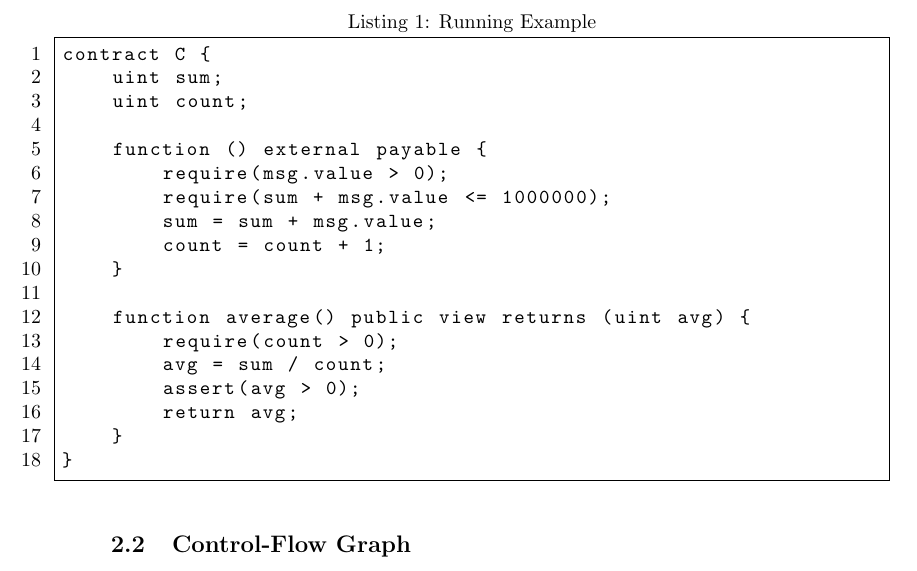
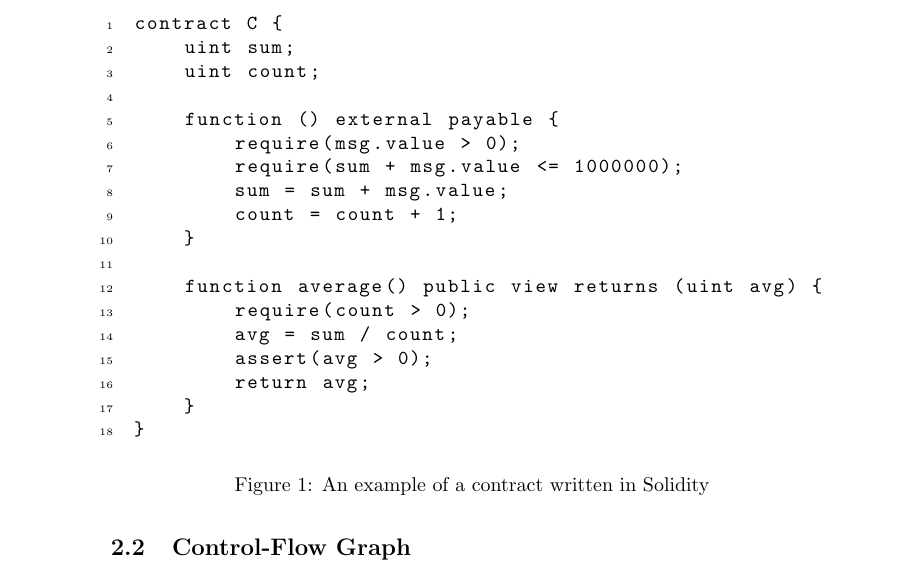
Before and after one commit to gitter-badger/solchc-abstract, a LaTeX paper (main.tex, which reads background.tex, macros.tex): part of page 2 of 3, cut at the place of the change. Compiled offline with pdfLaTeX.

Commit message:
contract is a figure

```diff
--- a/background.tex
+++ b/background.tex
@@ -12,7 +12,10 @@ Solidity is a Turing-Complete language for the development of smart contracts. T
 
 \paragraph{} As a running example, consider contract \texttt{C} shown in Listing \ref{contractC}. This contract has two state variables of type unsigned int, \texttt{sum} and \texttt{count}, and two functions. The first function is a fallback function, it has no name and is executed when the contract is called without specifying one of its named functions; \texttt{external} specify that the function can only be called from outside the contract, while \texttt{payable} allows the function to receive ether. The \texttt{average} function follows the standard format, returning an unsigned integer at the end of its execution; \texttt{public} specify that the function can be called both from inside and outside the contract, and \texttt{view} ensures that the state variables are not modified.
 
-\lstinputlisting[caption=Running Example,label=contractC,frame=single,numbers=left,basicstyle=\ttfamily,float=ht]{contract.txt}
+\begin{figure}
+\lstinputlisting{contract.txt}
+\caption{An example of a contract written in Solidity}
+\end{figure}
 
 to do (require + assert)
 
--- /dev/null
+++ b/macros.tex
@@ -0,0 +1 @@
+\newcommand{\constructor}[0]{\ensuremath{\rm Cons}}
--- a/main.tex
+++ b/main.tex
@@ -1,9 +1,20 @@
 \documentclass{easychair}
 \usepackage[utf8]{inputenc}
+\usepackage{listings}
 
 \title{Learning Contract Invariants using IC3}
 \author{Matteo Marescotti\inst{1}\and Leonardo Alt\inst{2}\and Rodrigo Benedito Otoni\inst{1}}
 \institute{USI\and Ethereum Foundation}
+
+\lstset{
+  numbers=left,
+  mathescape,
+  numberstyle=\tiny,
+  basicstyle=\ttfamily,
+  xleftmargin=.5in
+}
+
+\input{macros}
 
 \begin{document}
 
```
